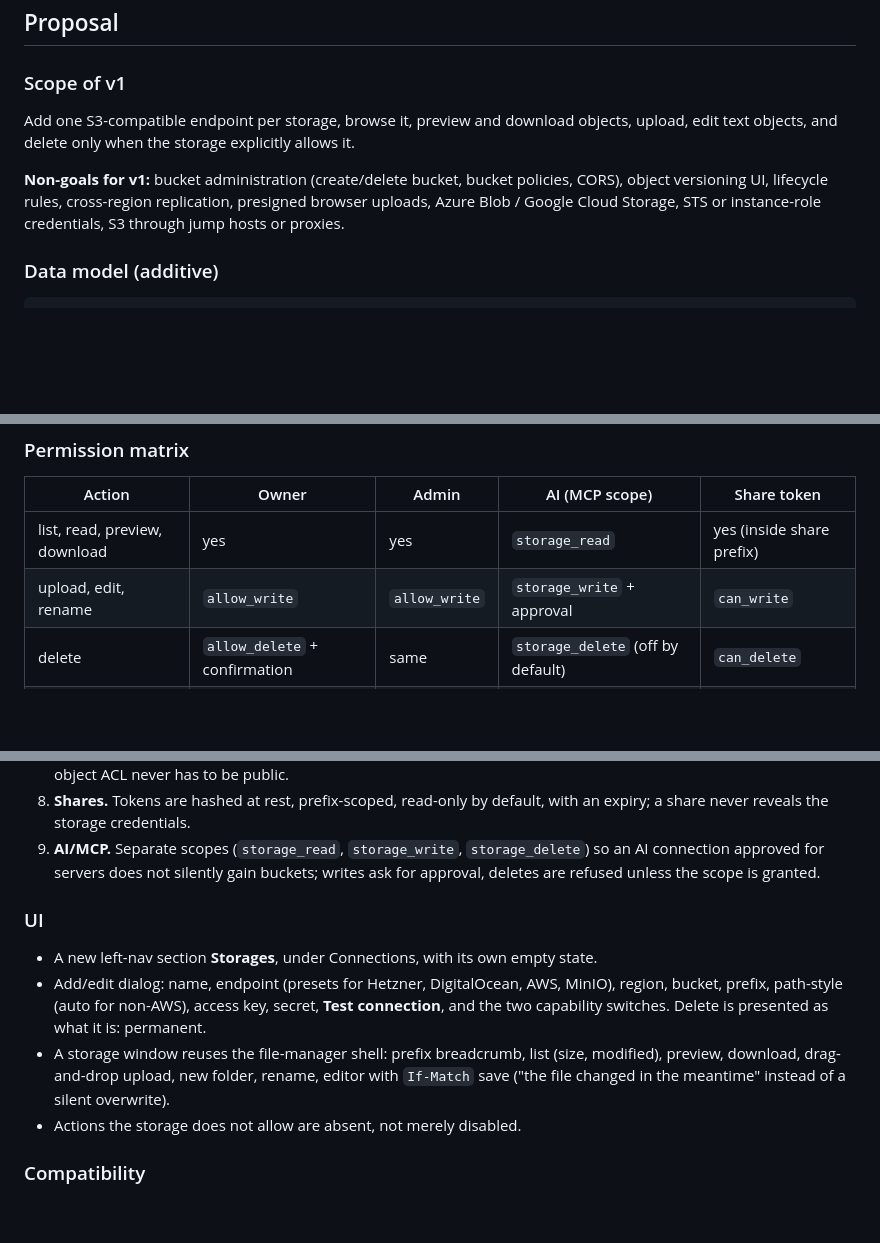
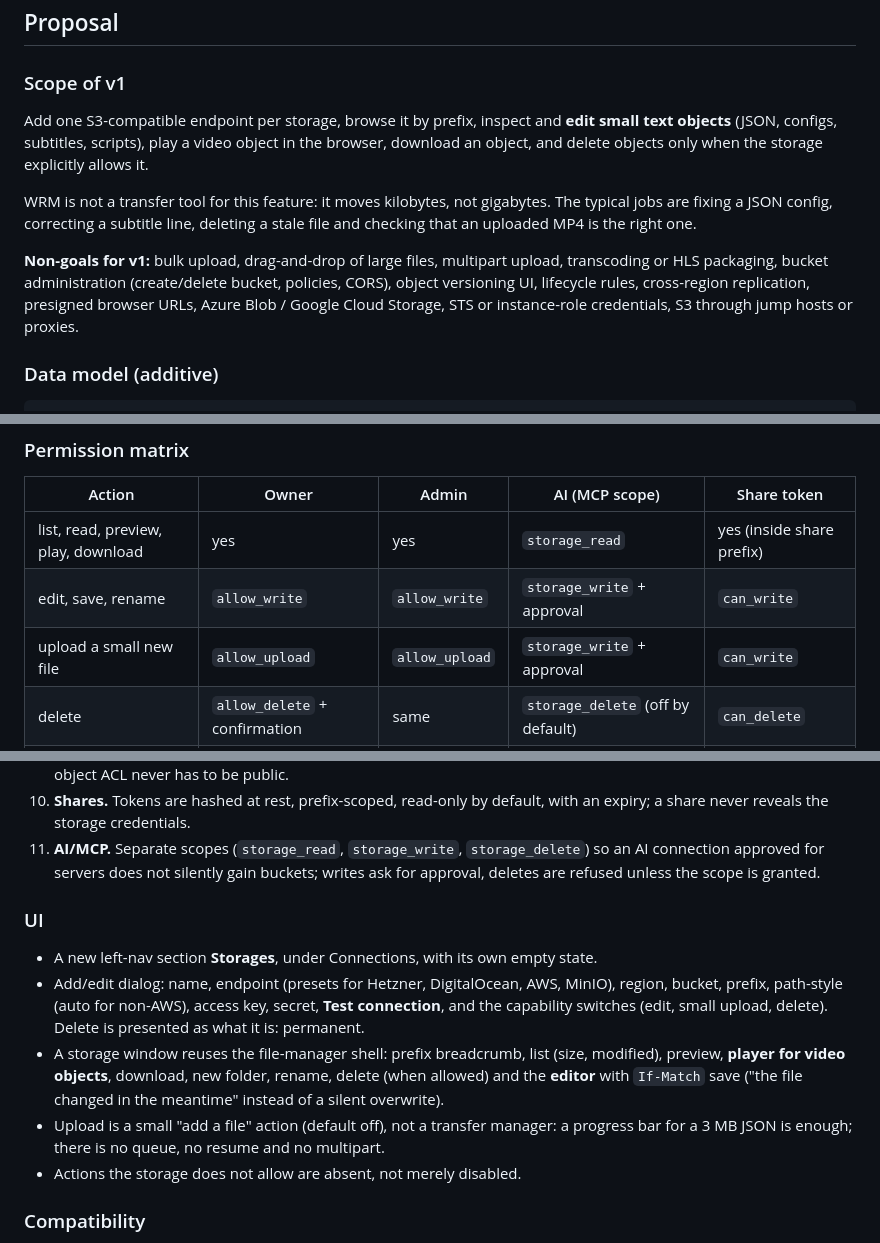
Before and after one commit to vedranius/wrm-pro-enterprise, a Markdown page: docs/rfcs/0008-storages-s3.md, 3 parts joined by grey strips. Drawn GitHub-style; blank space fills up the shorter version.

```diff
--- a/docs/rfcs/0008-storages-s3.md
+++ b/docs/rfcs/0008-storages-s3.md
@@ -36,13 +36,18 @@ two would weaken both.
 
 ### Scope of v1
 
-Add one S3-compatible endpoint per storage, browse it, preview and download objects, upload,
-edit text objects, and delete only when the storage explicitly allows it.
+Add one S3-compatible endpoint per storage, browse it by prefix, inspect and **edit small text
+objects** (JSON, configs, subtitles, scripts), play a video object in the browser, download an
+object, and delete objects only when the storage explicitly allows it.
 
-**Non-goals for v1:** bucket administration (create/delete bucket, bucket policies, CORS),
-object versioning UI, lifecycle rules, cross-region replication, presigned browser uploads,
-Azure Blob / Google Cloud Storage, STS or instance-role credentials, S3 through jump hosts or
-proxies.
+WRM is not a transfer tool for this feature: it moves kilobytes, not gigabytes. The typical
+jobs are fixing a JSON config, correcting a subtitle line, deleting a stale file and checking
+that an uploaded MP4 is the right one.
+
+**Non-goals for v1:** bulk upload, drag-and-drop of large files, multipart upload, transcoding
+or HLS packaging, bucket administration (create/delete bucket, policies, CORS), object
+versioning UI, lifecycle rules, cross-region replication, presigned browser URLs, Azure Blob /
+Google Cloud Storage, STS or instance-role credentials, S3 through jump hosts or proxies.
 
 ### Data model (additive)
 
@@ -90,8 +96,9 @@ CREATE TABLE storage_shares (
 
 | Action | Owner | Admin | AI (MCP scope) | Share token |
 |---|---|---|---|---|
-| list, read, preview, download | yes | yes | `storage_read` | yes (inside share prefix) |
-| upload, edit, rename | `allow_write` | `allow_write` | `storage_write` + approval | `can_write` |
+| list, read, preview, play, download | yes | yes | `storage_read` | yes (inside share prefix) |
+| edit, save, rename | `allow_write` | `allow_write` | `storage_write` + approval | `can_write` |
+| upload a small new file | `allow_upload` | `allow_upload` | `storage_write` + approval | `can_write` |
 | delete | `allow_delete` + confirmation | same | `storage_delete` (off by default) | `can_delete` |
 | add / edit / remove storage | yes | yes | no | no |
 
@@ -145,19 +201,23 @@ New outbound network egress and new long-lived secrets. Controls:
    goes through WRM, so the object ACL never has to be public.
-8. **Shares.** Tokens are hashed at rest, prefix-scoped, read-only by default, with an
-   expiry; a share never reveals the storage credentials.
-9. **AI/MCP.** Separate scopes (`storage_read`, `storage_write`, `storage_delete`) so an AI
-   connection approved for servers does not silently gain buckets; writes ask for approval,
-   deletes are refused unless the scope is granted.
+10. **Shares.** Tokens are hashed at rest, prefix-scoped, read-only by default, with an
+    expiry; a share never reveals the storage credentials.
+11. **AI/MCP.** Separate scopes (`storage_read`, `storage_write`, `storage_delete`) so an AI
+    connection approved for servers does not silently gain buckets; writes ask for approval,
+    deletes are refused unless the scope is granted.
 
 ### UI
 
 - A new left-nav section **Storages**, under Connections, with its own empty state.
 - Add/edit dialog: name, endpoint (presets for Hetzner, DigitalOcean, AWS, MinIO), region,
   bucket, prefix, path-style (auto for non-AWS), access key, secret, **Test connection**,
-  and the two capability switches. Delete is presented as what it is: permanent.
+  and the capability switches (edit, small upload, delete). Delete is presented as what it is:
+  permanent.
 - A storage window reuses the file-manager shell: prefix breadcrumb, list (size, modified),
-  preview, download, drag-and-drop upload, new folder, rename, editor with `If-Match` save
-  ("the file changed in the meantime" instead of a silent overwrite).
+  preview, **player for video objects**, download, new folder, rename, delete (when allowed)
+  and the **editor** with `If-Match` save ("the file changed in the meantime" instead of a
+  silent overwrite).
+- Upload is a small "add a file" action (default off), not a transfer manager: a progress
+  bar for a 3 MB JSON is enough; there is no queue, no resume and no multipart.
 - Actions the storage does not allow are absent, not merely disabled.
 
 ### Compatibility
```
Also changed, not shown: other parts of docs/rfcs/0008-storages-s3.md (+61 -11 lines), docs/ROADMAP-STORAGES.md (+37 -25 lines).
